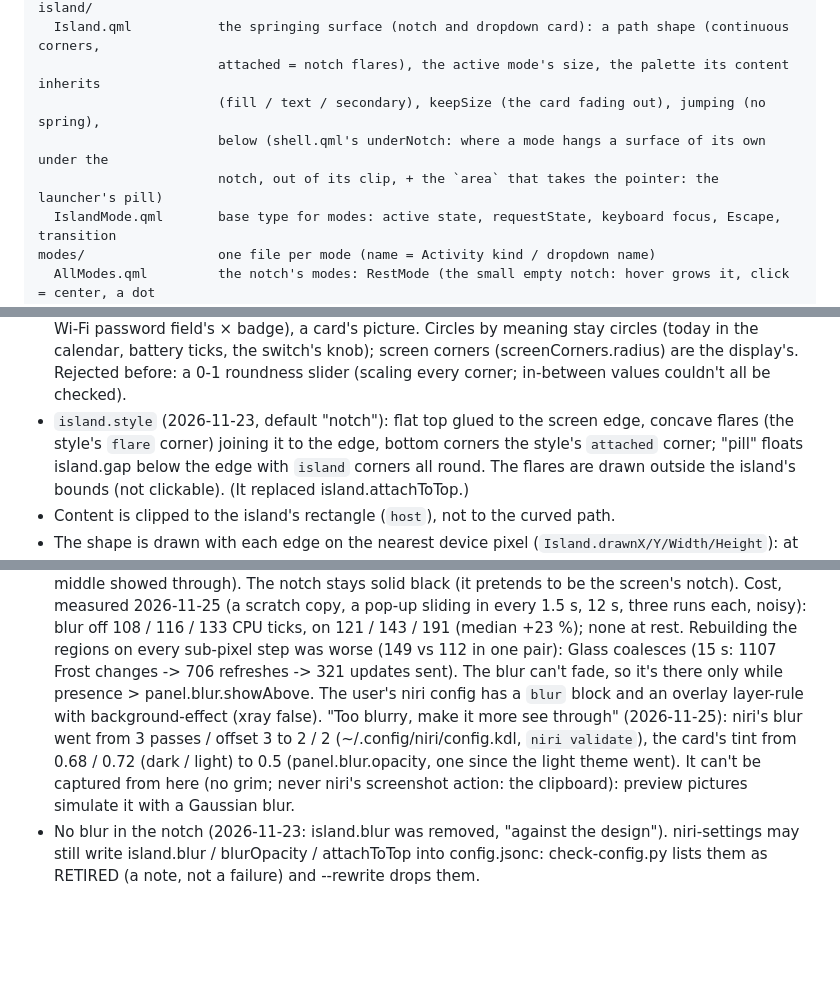
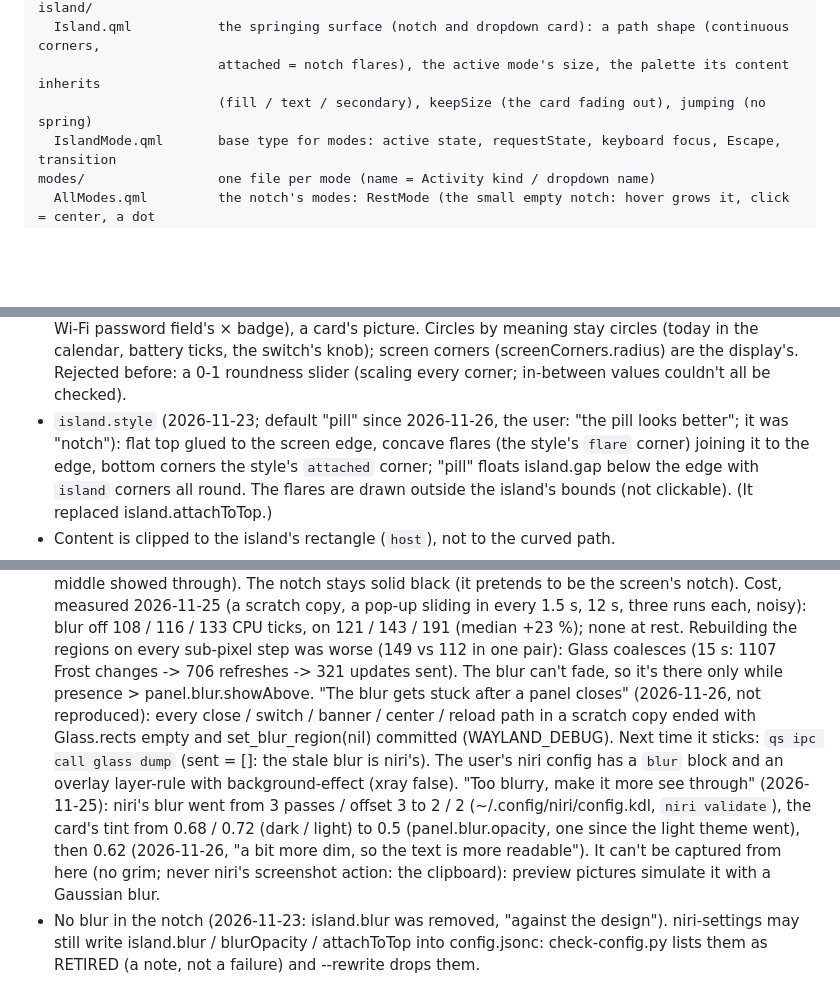
Before and after one commit to NiteChill/niri-island, a Markdown page: CLAUDE.md, 3 parts joined by grey strips. Rendered like a GitHub page; blank space fills up the shorter version.

```diff
--- a/CLAUDE.md
+++ b/CLAUDE.md
@@ -96,9 +96,7 @@ services/              singletons (registered in services/qmldir)
 island/
   Island.qml           the springing surface (notch and dropdown card): a path shape (continuous corners,
                        attached = notch flares), the active mode's size, the palette its content inherits
-                       (fill / text / secondary), keepSize (the card fading out), jumping (no spring),
-                       below (shell.qml's underNotch: where a mode hangs a surface of its own under the
-                       notch, out of its clip, + the `area` that takes the pointer: the launcher's pill)
+                       (fill / text / secondary), keepSize (the card fading out), jumping (no spring)
   IslandMode.qml       base type for modes: active state, requestState, keyboard focus, Escape, transition
 modes/                 one file per mode (name = Activity kind / dropdown name)
   AllModes.qml         the notch's modes: RestMode (the small empty notch: hover grows it, click = center, a dot
@@ -939,7 +917,8 @@ Each piece keeps the layout that suits it, but they all follow these rules.
   field's × badge), a card's picture. Circles by meaning stay circles (today in the calendar, battery
   ticks, the switch's knob); screen corners (screenCorners.radius) are the display's. Rejected before: a
   0-1 roundness slider (scaling every corner; in-between values couldn't all be checked).
-- `island.style` (2026-11-23, default "notch"): flat top glued to the screen edge, concave flares (the
+- `island.style` (2026-11-23; default "pill" since 2026-11-26, the user: "the pill looks better"; it was
+  "notch"): flat top glued to the screen edge, concave flares (the
   style's `flare` corner) joining it to the edge, bottom corners the style's `attached` corner; "pill" floats
   island.gap below the edge with `island` corners all round. The flares are drawn outside the island's
   bounds (not clickable). (It replaced island.attachToTop.)
@@ -963,10 +942,11 @@ Each piece keeps the layout that suits it, but they all follow these rules.
   in every 1.5 s, 12 s, three runs each, noisy): blur off 108 / 116 / 133 CPU ticks, on 121 / 143 / 191
   (median +23 %); none at rest. Rebuilding the regions on every sub-pixel step was worse (149 vs 112 in one
   pair): Glass coalesces (15 s: 1107 Frost changes -> 706 refreshes -> 321 updates sent). The blur can't fade,
-  so it's there only while presence > panel.blur.showAbove. The user's niri config has a `blur` block and
+  so it's there only while presence > panel.blur.showAbove. "The blur gets stuck after a panel closes" (2026-11-26, not reproduced): every close / switch / banner / center / reload path in a scratch copy ended with Glass.rects empty and set_blur_region(nil) committed (WAYLAND_DEBUG). Next time it sticks: `qs ipc call glass dump` (sent = []: the stale blur is niri's). The user's niri config has a `blur` block and
   an overlay layer-rule with background-effect (xray false). "Too blurry, make it more see through"
   (2026-11-25): niri's blur went from 3 passes / offset 3 to 2 / 2 (~/.config/niri/config.kdl, `niri
-  validate`), the card's tint from 0.68 / 0.72 (dark / light) to 0.5 (panel.blur.opacity, one since the light theme went). It can't be captured from here (no grim;
+  validate`), the card's tint from 0.68 / 0.72 (dark / light) to 0.5 (panel.blur.opacity, one since the light theme went), then 0.62 (2026-11-26, "a bit more dim, so
+  the text is more readable"). It can't be captured from here (no grim;
   never niri's screenshot action: the clipboard): preview pictures simulate it with a Gaussian blur.
 - No blur in the notch (2026-11-23: island.blur was removed, "against the design"). niri-settings may still write
   island.blur / blurOpacity / attachToTop into config.jsonc: check-config.py lists them as RETIRED (a
```
Also changed, not shown: other parts of CLAUDE.md (+14 -34 lines), README.md (+2 -2 lines), docs/hero.png, docs/panels.png, docs/shelf.png, 6 other files.
